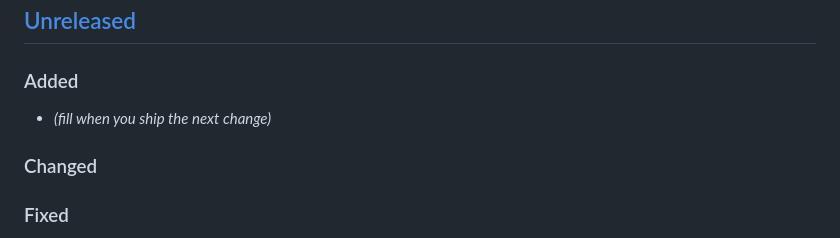
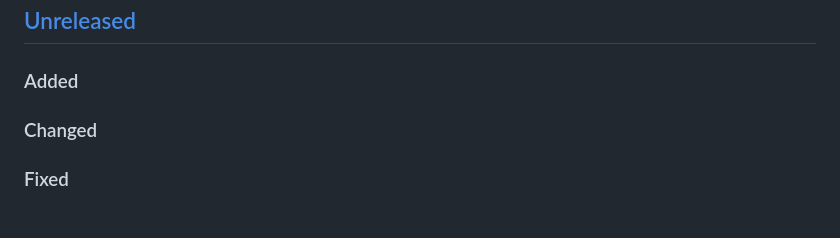
Before and after one commit to Beauty114514/trierarch, a Markdown page: CHANGELOG.md, the part around the change. Drawn GitHub-style.

Commit message:
chore(missing change): prepare v0.2.3

```diff
--- a/CHANGELOG.md
+++ b/CHANGELOG.md
@@ -8,7 +8,6 @@ and this project adheres to [Semantic Versioning](https://semver.org/spec/v2.0.0
 ## [Unreleased]
 
 ### Added
-- _(fill when you ship the next change)_
 
 ### Changed
 
```
